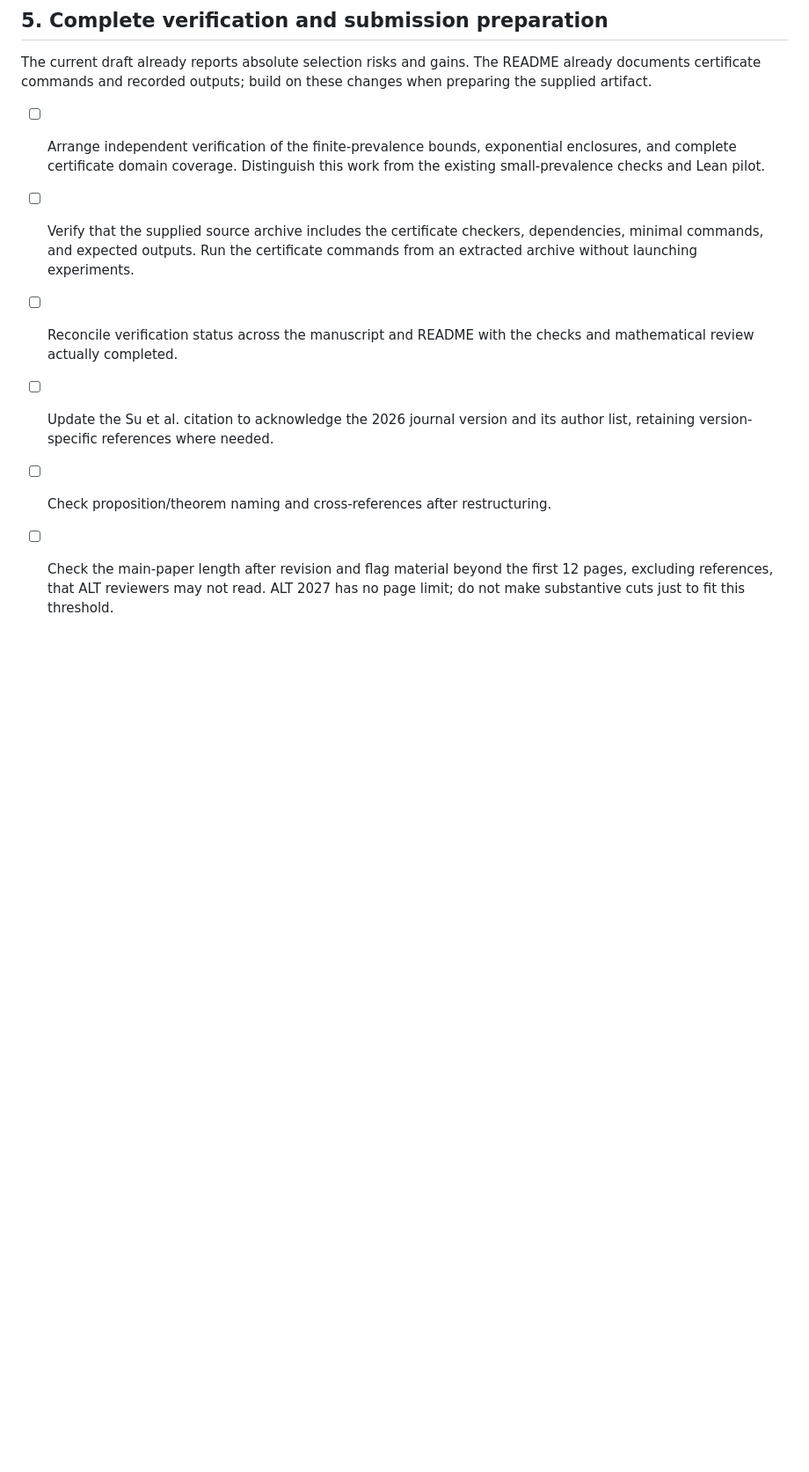
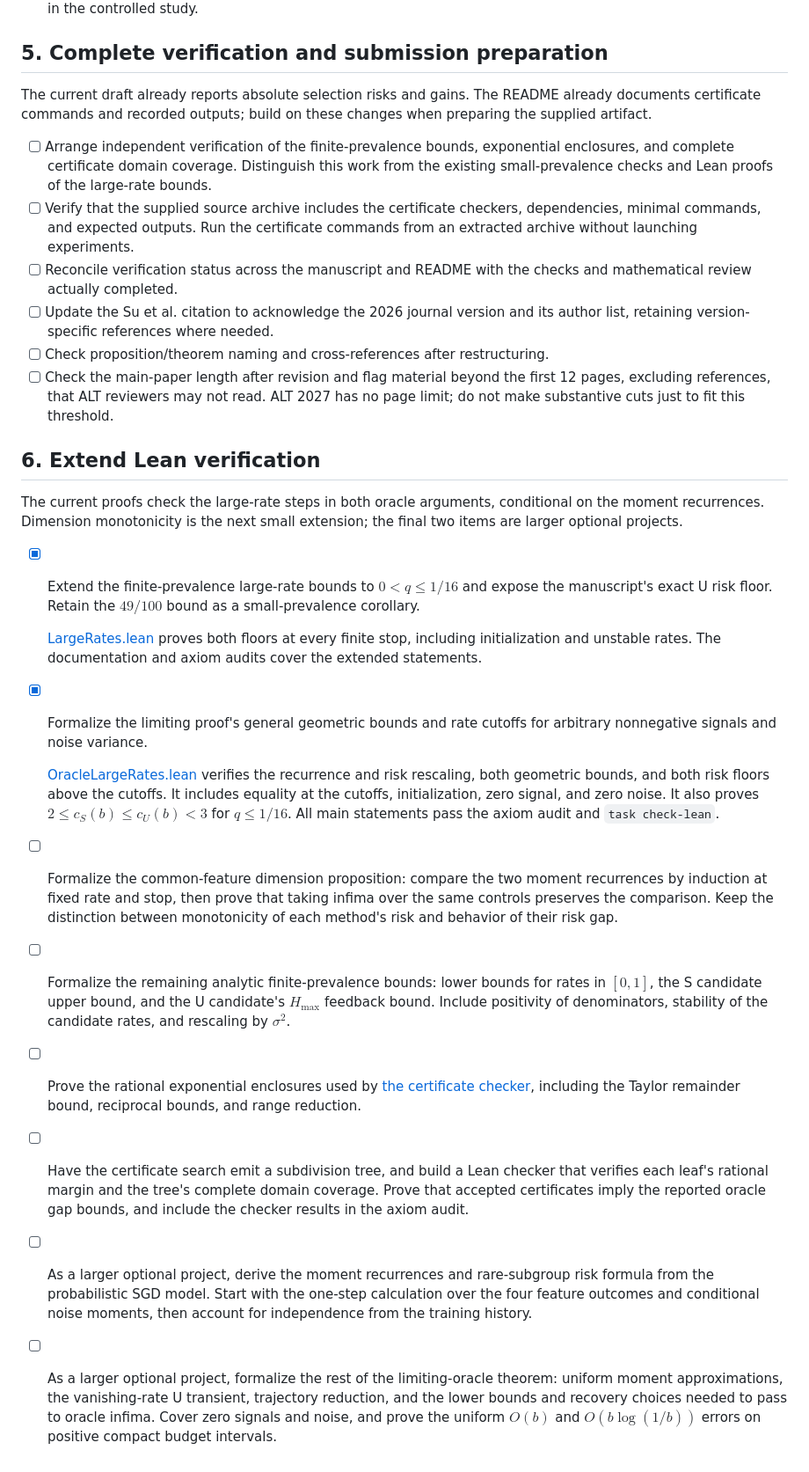
Before and after one commit to jolars/normreg-sgd, a Markdown page: TODO.md, the part around the change. Shown at 88% size. GitHub-like rendering; blank space fills up the shorter version.

Commit message:
docs: note lean follow-ups

```diff
--- a/TODO.md
+++ b/TODO.md
@@ -135,7 +135,7 @@ changes when preparing the supplied artifact.
 - [ ] Arrange independent verification of the finite-prevalence bounds,
   exponential enclosures, and complete certificate domain coverage.
   Distinguish this work from the existing small-prevalence checks and Lean
-  pilot.
+  proofs of the large-rate bounds.
 - [ ] Verify that the supplied source archive includes the certificate checkers,
   dependencies, minimal commands, and expected outputs. Run the certificate
   commands from an extracted archive without launching experiments.
@@ -148,3 +148,57 @@ changes when preparing the supplied artifact.
   first 12 pages, excluding references, that ALT reviewers may not read. ALT
   2027 has no page limit; do not make substantive cuts just to fit this
   threshold.
+
+## 6. Extend Lean verification
+
+The current proofs check the large-rate steps in both oracle arguments,
+conditional on the moment recurrences. Dimension monotonicity is the next small
+extension; the final two items are larger optional projects.
+
+- [x] Extend the finite-prevalence large-rate bounds to $0 < q \leq 1/16$ and
+  expose the manuscript's exact U risk floor. Retain the $49/100$ bound as a
+  small-prevalence corollary.
+
+  [LargeRates.lean](lean/NormReg/LargeRates.lean) proves both floors at every
+  finite stop, including initialization and unstable rates. The documentation
+  and axiom audits cover the extended statements.
+
+- [x] Formalize the limiting proof's general geometric bounds and rate cutoffs
+  for arbitrary nonnegative signals and noise variance.
+
+  [OracleLargeRates.lean](lean/NormReg/OracleLargeRates.lean) verifies the
+  recurrence and risk rescaling, both geometric bounds, and both risk floors
+  above the cutoffs. It includes equality at the cutoffs, initialization, zero
+  signal, and zero noise. It also proves $2 \leq c_S(b) \leq c_U(b) < 3$ for
+  $q \leq 1/16$. All main statements pass the axiom audit and `task check-lean`.
+
+- [ ] Formalize the common-feature dimension proposition: compare the two moment
+  recurrences by induction at fixed rate and stop, then prove that taking
+  infima over the same controls preserves the comparison. Keep the
+  distinction between monotonicity of each method's risk and behavior of
+  their risk gap.
+
+- [ ] Formalize the remaining analytic finite-prevalence bounds: lower bounds
+  for rates in $[0,1]$, the S candidate upper bound, and the U candidate's
+  $H_{\max}$ feedback bound. Include positivity of denominators, stability
+  of the candidate rates, and rescaling by $\sigma^2$.
+
+- [ ] Prove the rational exponential enclosures used by [the certificate
+  checker](checks/predictive_fixed_q.py), including the Taylor remainder
+  bound, reciprocal bounds, and range reduction.
+
+- [ ] Have the certificate search emit a subdivision tree, and build a Lean
+  checker that verifies each leaf's rational margin and the tree's complete
+  domain coverage. Prove that accepted certificates imply the reported
+  oracle gap bounds, and include the checker results in the axiom audit.
+
+- [ ] As a larger optional project, derive the moment recurrences and
+  rare-subgroup risk formula from the probabilistic SGD model. Start with
+  the one-step calculation over the four feature outcomes and conditional
+  noise moments, then account for independence from the training history.
+
+- [ ] As a larger optional project, formalize the rest of the limiting-oracle
+  theorem: uniform moment approximations, the vanishing-rate U transient,
+  trajectory reduction, and the lower bounds and recovery choices needed to
+  pass to oracle infima. Cover zero signals and noise, and prove the uniform
+  $O(b)$ and $O(b\log(1/b))$ errors on positive compact budget intervals.
```
